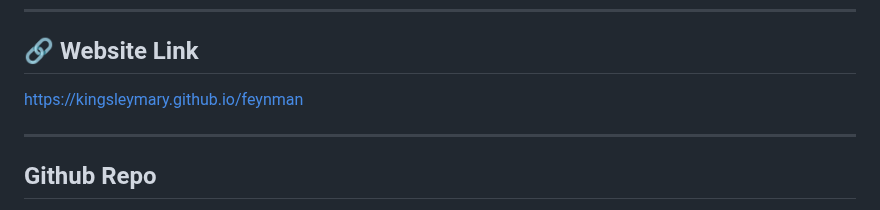
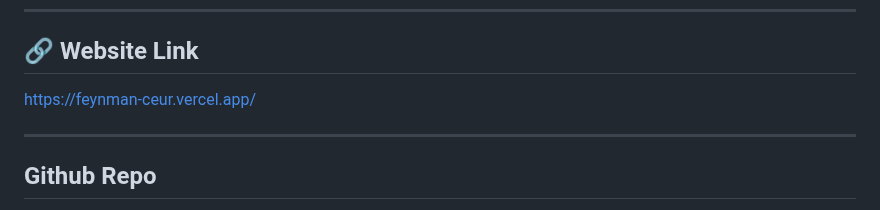
Before and after one commit to kingsleymary/feynman, a Markdown page: README.md, the part around the change. Drawn GitHub-style.

```diff
--- a/README.md
+++ b/README.md
@@ -30,7 +30,7 @@ The Richard Feynman Biography Website presents an organized, multimedia-rich bio
 
 ---
 ## 🔗 Website Link
-https://kingsleymary.github.io/feynman
+https://feynman-ceur.vercel.app/
 
 ---
 ## Github Repo
```
